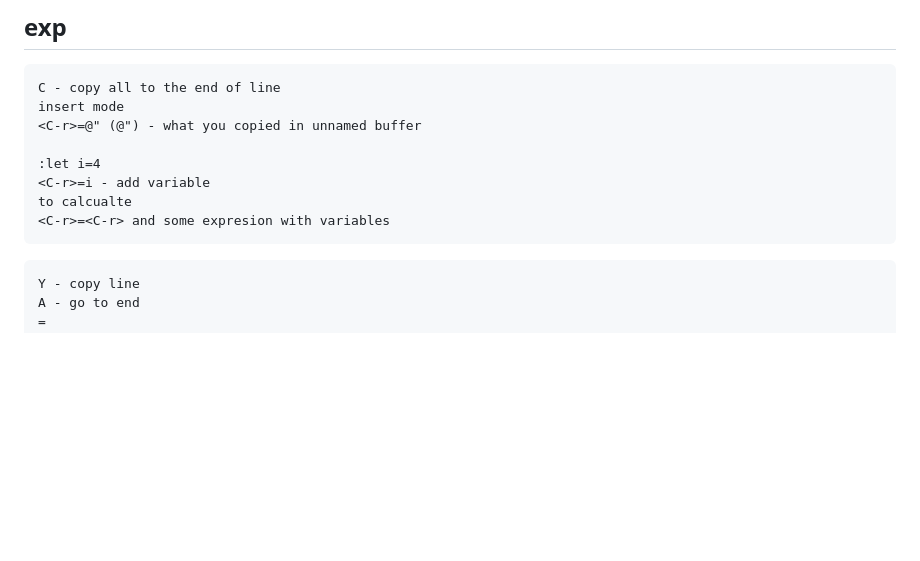
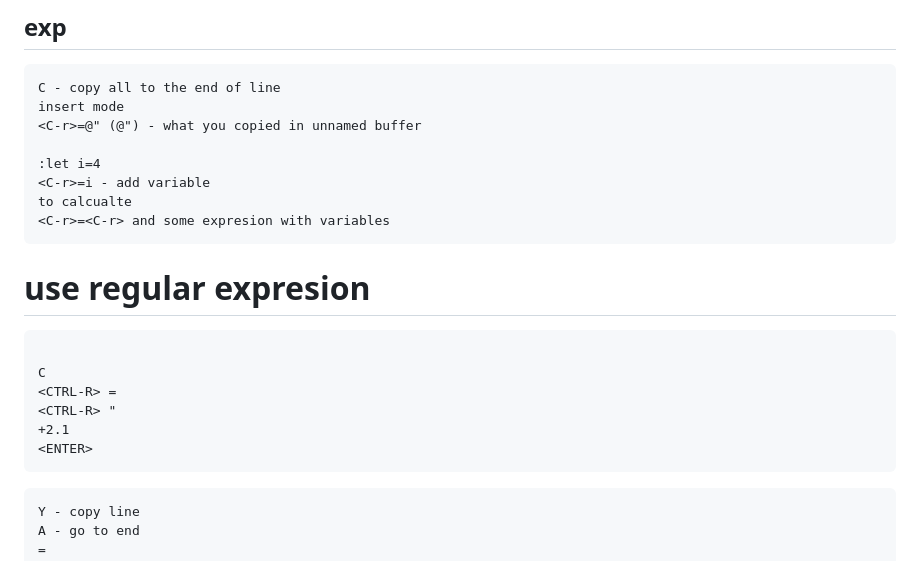
Before and after one commit to seriiserii825/Knowledge-base_, a Markdown page: Vim/vim-macros.md, the part around the change. GitHub-like rendering; blank space fills up the shorter version.

Commit message:
feat: vim-macros

````diff
--- a/Vim/vim-macros.md
+++ b/Vim/vim-macros.md
@@ -183,6 +183,15 @@ insert mode
 to calcualte
 <C-r>=<C-r> and some expresion with variables
 ```
+# use regular expresion
+```
+
+C
+<CTRL-R> =
+<CTRL-R> "
++2.1
+<ENTER>
+```
 
 ```
 Y - copy line
````
